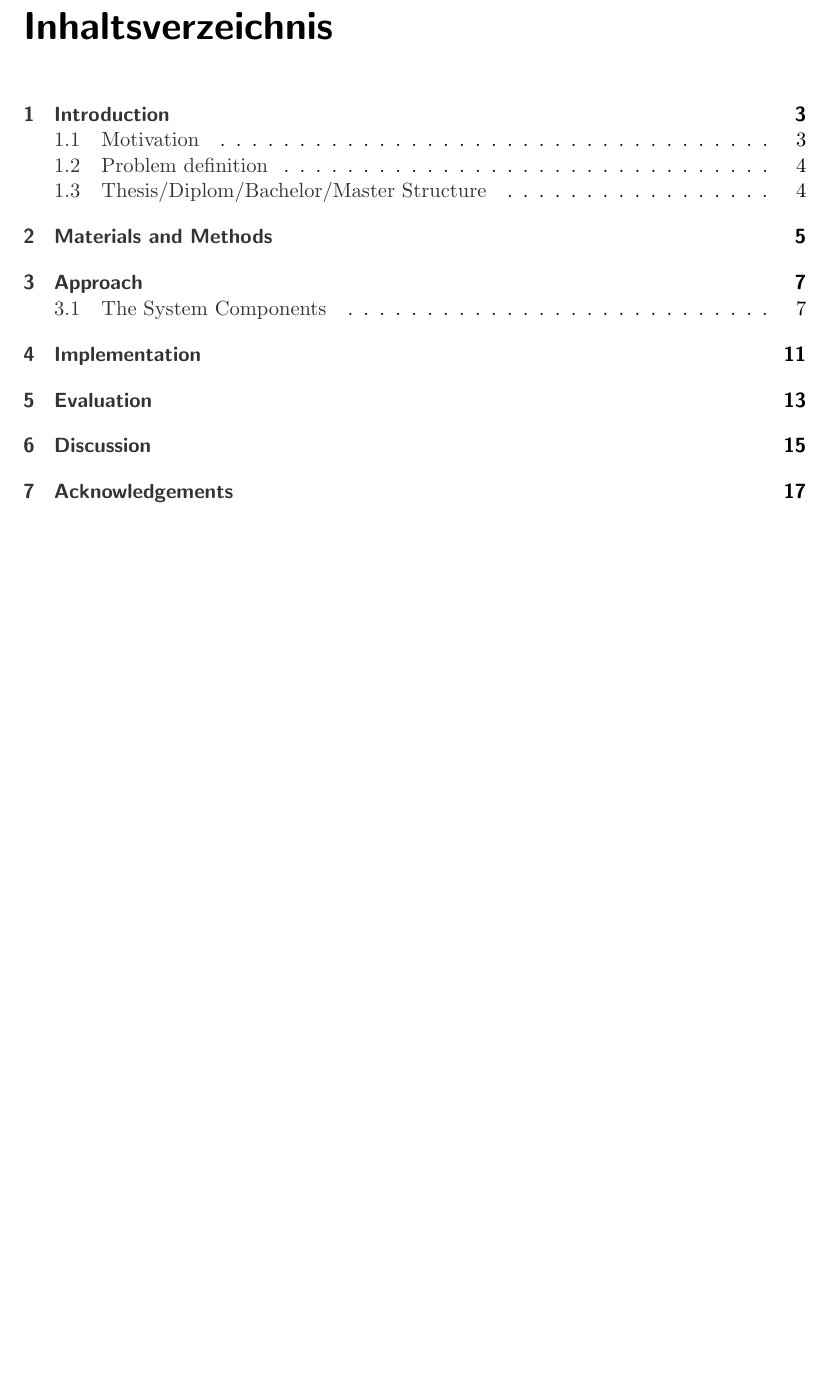
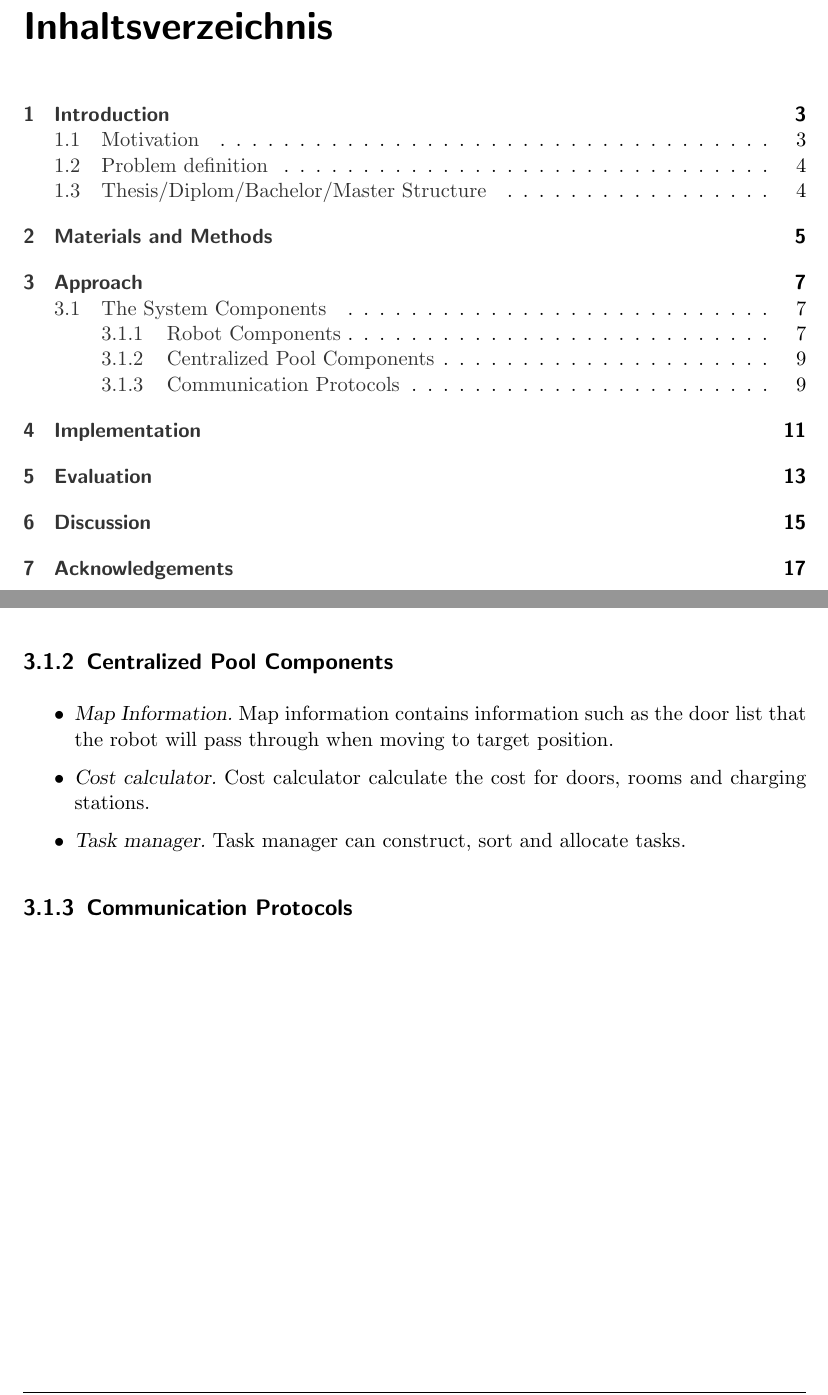
Before and after one commit to xuanjiao/master_thesis, a LaTeX thesis (Thesis/Xuanjiao_zhu_Master_arbeit.tex, which reads Thesis/content/chapters/chapter3.tex): part of page 3 of 25 before the commit and two parts of pages 3 and 13 of 25 after it, the two joined at a grey line, cut so that both start at the same text, the shorter picture padded with empty space. Compiled offline with pdfLaTeX.

Commit message:
components

```diff
--- a/Thesis/content/chapters/chapter3.tex
+++ b/Thesis/content/chapters/chapter3.tex
@@ -47,3 +49,4 @@ The challenge is how to coordinate multiple robots to execute a set of tasks. To
+\subsection{Centralized Pool Components}
 
 \begin{figure}[htb]
 	\centering
@@ -51,3 +54,12 @@ The challenge is how to coordinate multiple robots to execute a set of tasks. To
 	\caption{Centralized Pool Components}
 	\label{fig:centralized_pool_components}
 \end{figure}
+
+\begin{itemize}
+	\item \textsl{Map Information.} Map information contains information such as the door list that the robot will pass through when moving to target position.
+	\item \textsl{Cost calculator.} Cost calculator calculate the cost for doors, rooms and charging stations.
+	\item \textsl{Task manager.} Task manager can construct, sort and allocate tasks.
+\end{itemize}
+
+
+\subsection{Communication Protocols}
```
Also changed, not shown: Thesis/Xuanjiao_zhu_Master_arbeit.pdf, Thesis/content/images/ch3/architecture.drawio.png, Thesis/content/chapters/chapter3.tex (6 more changed lines), 12 other files.
